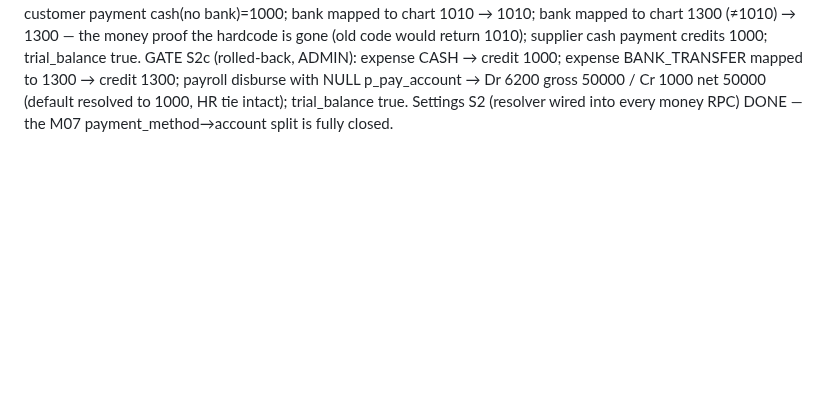
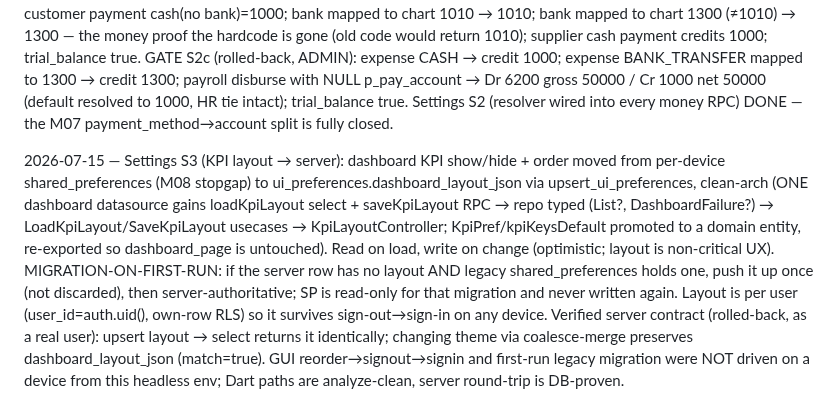
Before and after one commit to RaoAhmadRaza/posapplication-, a Markdown page: docs/DECISIONS.md, the part around the change. GitHub-like rendering; blank space fills up the shorter version.

Commit message:
docs(dashboard): DECISIONS S3 — KPI layout moved to ui_preferences with first-run SP migration

```diff
--- a/docs/DECISIONS.md
+++ b/docs/DECISIONS.md
@@ -361,3 +361,5 @@ PROVISIONING RUNBOOK (P0–P5) COMPLETE: fault "new tenants get no CoA / cannot
 2026-07-15 — Settings S2a (migration settings_create_sale_payment_account): create_sale's unconditional "all paid amounts book to Cash 1000" debit replaced by per-payment resolution via resolve_payment_account, GROUPED by resolved account (split tender → one debit line per account, Σ = paid total; a cash change return is credited back to Cash so Σ nets to v_applied). Removes the M07 payment_method→account deferral for the SALE path. Only the GL payment-debit shape changed; revenue/tax/COGS legs, stock, IMEI, session guard byte-for-byte. Unmapped methods resolve to 1000 → cash-only tenants byte-identical (regression-gated). GATE (rolled-back, as Ahmad Store ADMIN, opening cost 0 to isolate payment debits): (A) unmapped CASH sale = single 1000 debit (=500 paid), balanced; (B) CARD→1010-mapped SPLIT sale (500 CASH + 1000 CARD) = 1000=500 + 1010=1000 debits summing to paid, dr==cr, trial_balance true. Different per-method amounts so mis-grouping would show.
 
 2026-07-15 — Settings S2b/S2c (migrations settings_payment_rpcs_resolver + settings_vouchers_payroll_resolver): record_customer_payment / record_supplier_payment / create_expense / disburse_payroll_run / disburse_salary_advance all now resolve their money account via resolve_payment_account instead of four divergent hardcodes (unconditional 1000 / bank_account_id→1010 / method='CASH'→1010 / coalesce(arg,'1000')). ONE resolver across every money path. create_voucher unchanged (caller supplies p_lines — no account pick). Explicit p_pay_account still overrides the payroll default (COALESCE short-circuits — resolver only runs when the arg is null). Unmapped → 1000, so all existing gates (HR payroll cost-tie, repair close, sales) re-proved unchanged. GATE S2b (rolled-back, ADMIN): customer payment cash(no bank)=1000; bank mapped to chart 1010 → 1010; bank mapped to chart 1300 (≠1010) → 1300 — the money proof the hardcode is gone (old code would return 1010); supplier cash payment credits 1000; trial_balance true. GATE S2c (rolled-back, ADMIN): expense CASH → credit 1000; expense BANK_TRANSFER mapped to 1300 → credit 1300; payroll disburse with NULL p_pay_account → Dr 6200 gross 50000 / Cr 1000 net 50000 (default resolved to 1000, HR tie intact); trial_balance true. Settings S2 (resolver wired into every money RPC) DONE — the M07 payment_method→account split is fully closed.
+
+2026-07-15 — Settings S3 (KPI layout → server): dashboard KPI show/hide + order moved from per-device shared_preferences (M08 stopgap) to ui_preferences.dashboard_layout_json via upsert_ui_preferences, clean-arch (ONE dashboard datasource gains loadKpiLayout select + saveKpiLayout RPC → repo typed (List<KpiPref>?, DashboardFailure?) → LoadKpiLayout/SaveKpiLayout usecases → KpiLayoutController; KpiPref/kpiKeysDefault promoted to a domain entity, re-exported so dashboard_page is untouched). Read on load, write on change (optimistic; layout is non-critical UX). MIGRATION-ON-FIRST-RUN: if the server row has no layout AND legacy shared_preferences holds one, push it up once (not discarded), then server-authoritative; SP is read-only for that migration and never written again. Layout is per user (user_id=auth.uid(), own-row RLS) so it survives sign-out→sign-in on any device. Verified server contract (rolled-back, as a real user): upsert layout → select returns it identically; changing theme via coalesce-merge preserves dashboard_layout_json (match=true). GUI reorder→signout→signin and first-run legacy migration were NOT driven on a device from this headless env; Dart paths are analyze-clean, server round-trip is DB-proven.
```
